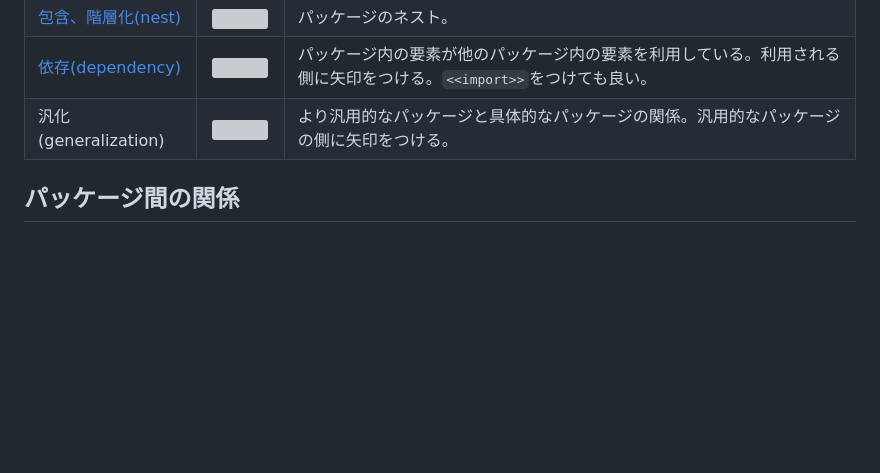
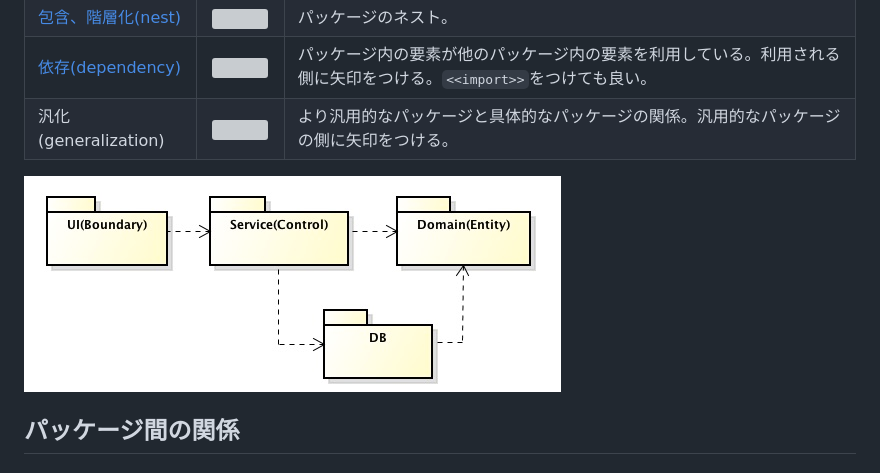
Before and after one commit to kanetai/Computer-Engineering, a Markdown page: README.md, the part around the change printed below. GitHub-like rendering; pictures changed too: pic/packageDia/package-ex.jpg (added); blank space fills up the shorter version; grey boxes are pictures that could not be loaded.

Commit message:
Add package diagram,

```diff
--- a/README.md
+++ b/README.md
@@ -256,6 +256,8 @@ UMLのモデル要素をまとめて整理する。パッケージ分割する
 [依存(dependency)](#packageDia/dependency) | ![](pic/packageDia/dependency.jpg) | パッケージ内の要素が他のパッケージ内の要素を利用している。利用される側に矢印をつける。`<<import>>`をつけても良い。
 汎化(generalization) | ![](pic/usecaseDia/generalization.jpg) | より汎用的なパッケージと具体的なパッケージの関係。汎用的なパッケージの側に矢印をつける。
 
+![](pic/packageDia/package-ex.jpg)
+
 ## パッケージ間の関係
 <a id="packageDia/nest"></a>
 ### [パッケージの階層化](#packageDia/element)
```
Also changed, not shown: other parts of README.md (+1 -1 lines).
